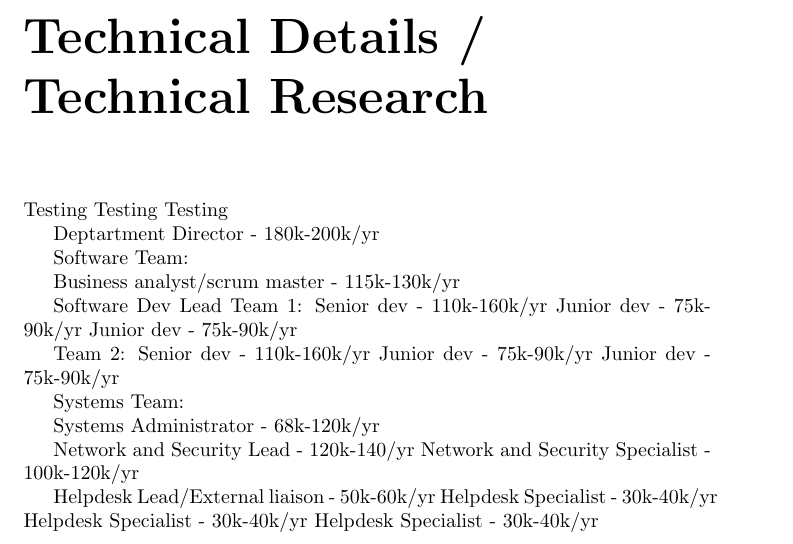
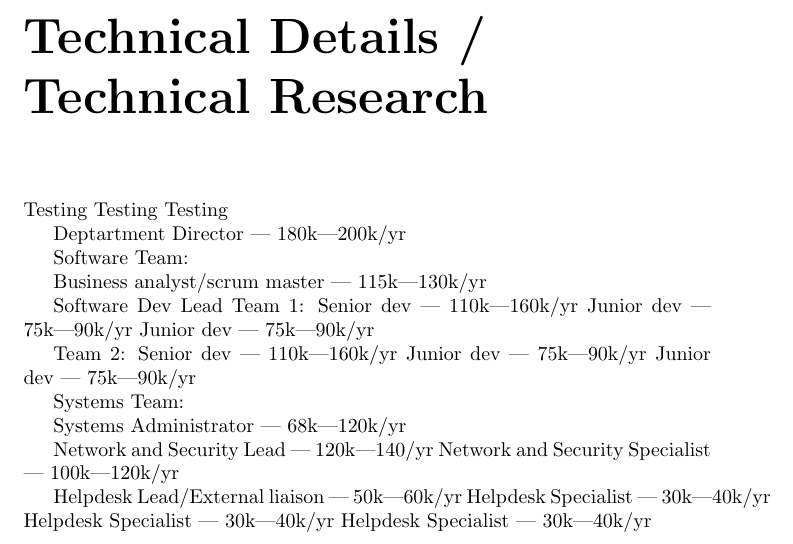
Before and after one commit to LilijoySkyseeker/Module5, a LaTeX document (Report.tex): part of page 5 of 10, cut so that both start at the same text. Compiled offline with pdfLaTeX.

Commit message:
change slash length

```diff
--- a/Report.tex
+++ b/Report.tex
@@ -25,35 +25,35 @@ Testing Testing Testing
 \chapter{Technical Details / Technical Research}
 Testing Testing Testing
 
-Deptartment Director - 180k-200k/yr
+Deptartment Director — 180k—200k/yr
 
 Software Team:
 
-    Business analyst/scrum master - 115k-130k/yr
+    Business analyst/scrum master — 115k—130k/yr
 
     Software Dev Lead
         Team 1:
-    Senior dev - 110k-160k/yr
-        Junior dev - 75k-90k/yr
-        Junior dev - 75k-90k/yr
+    Senior dev — 110k—160k/yr
+        Junior dev — 75k—90k/yr
+        Junior dev — 75k—90k/yr
 
         Team 2:
-        Senior dev - 110k-160k/yr
-        Junior dev - 75k-90k/yr
-        Junior dev - 75k-90k/yr
+        Senior dev — 110k—160k/yr
+        Junior dev — 75k—90k/yr
+        Junior dev — 75k—90k/yr
 
 
 Systems Team:
 
-    Systems Administrator - 68k-120k/yr
+    Systems Administrator — 68k—120k/yr
 
-    Network and Security Lead - 120k-140/yr
-        Network and Security Specialist - 100k-120k/yr
+    Network and Security Lead — 120k—140/yr
+        Network and Security Specialist — 100k—120k/yr
 
-    Helpdesk Lead/External liaison - 50k-60k/yr
-        Helpdesk Specialist - 30k-40k/yr
-        Helpdesk Specialist - 30k-40k/yr
-        Helpdesk Specialist - 30k-40k/yr
+    Helpdesk Lead/External liaison — 50k—60k/yr
+        Helpdesk Specialist — 30k—40k/yr
+        Helpdesk Specialist — 30k—40k/yr
+        Helpdesk Specialist — 30k—40k/yr
 
 
 
```
Also changed, not shown: Report.pdf.
